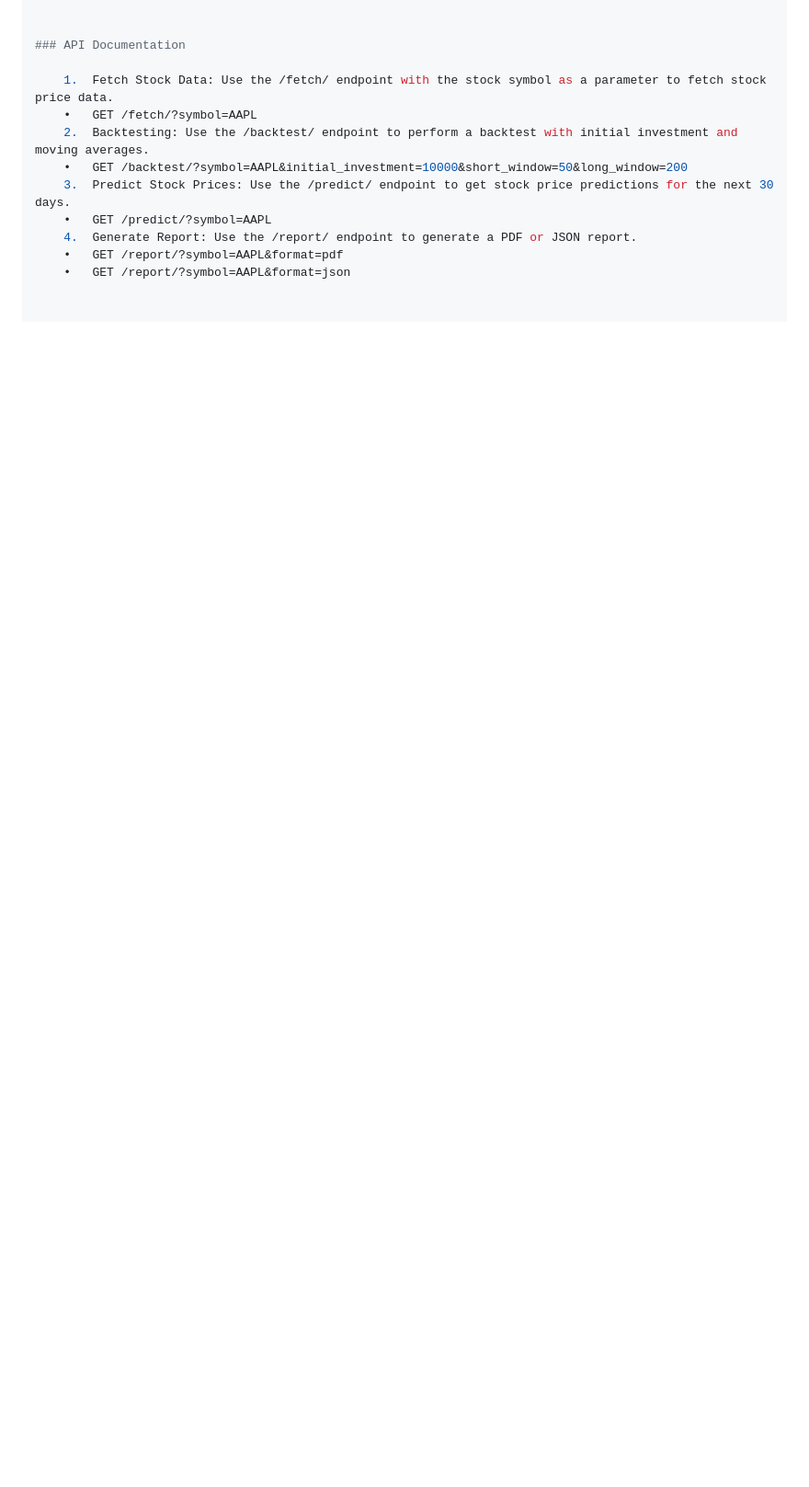
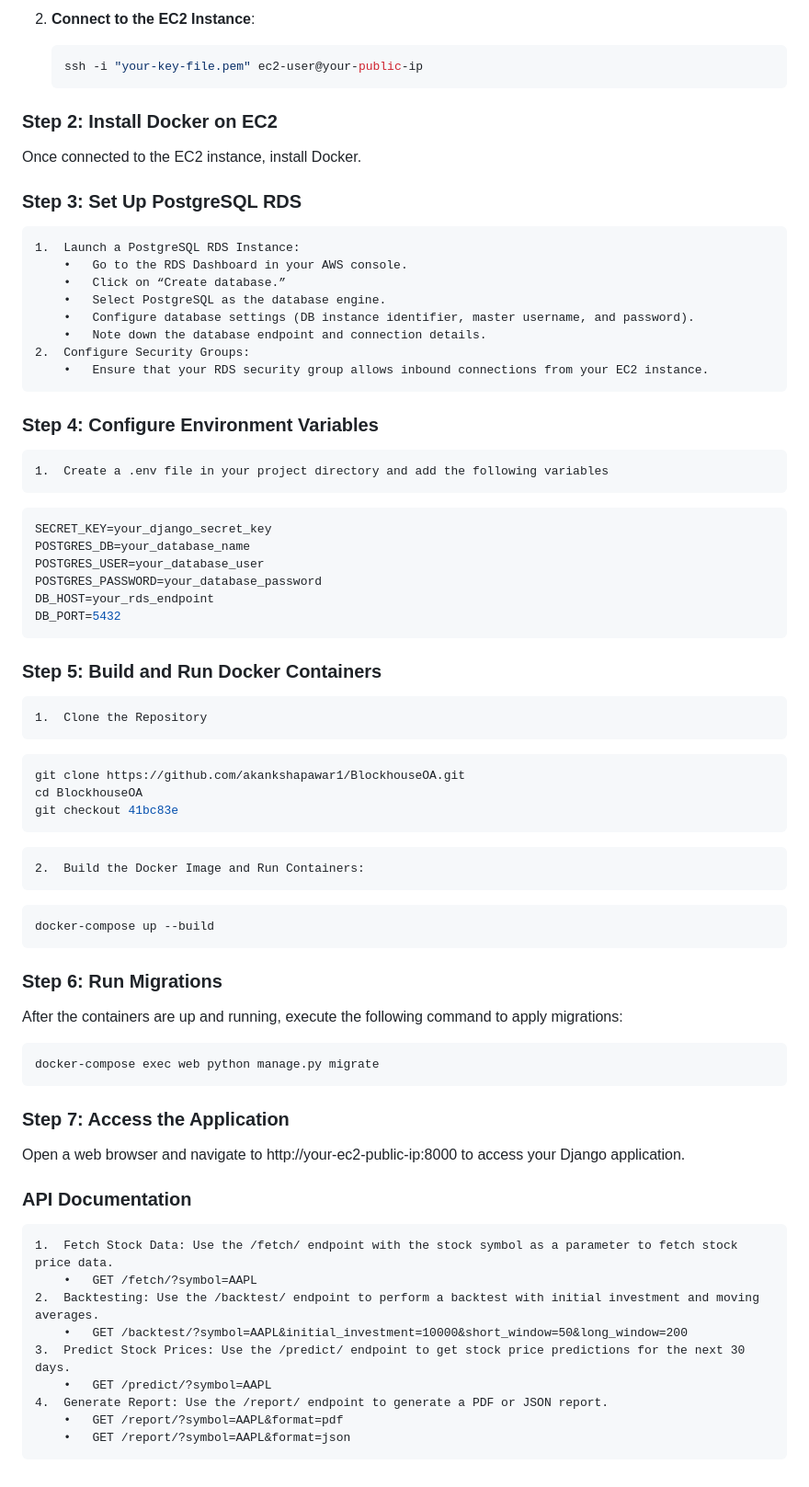
Before and after one commit to akankshapawar1/BlockhouseOA, a Markdown page: README.md, the part around the change printed below. Shown: that part at 92% size. Drawn GitHub-style; blank space fills up the shorter version.

````diff
--- a/README.md
+++ b/README.md
@@ -108,13 +160,68 @@ Visit http://127.0.0.1:8000/admin/ and log in with your superuser credentials.
+2. **Connect to the EC2 Instance**:
+   ```bash
+   ssh -i "your-key-file.pem" ec2-user@your-public-ip
+   ```
+### Step 2: Install Docker on EC2
+
+Once connected to the EC2 instance, install Docker.
+
+### Step 3: Set Up PostgreSQL RDS
+
+	1.	Launch a PostgreSQL RDS Instance:
+		•	Go to the RDS Dashboard in your AWS console.
+		•	Click on “Create database.”
+		•	Select PostgreSQL as the database engine.
+		•	Configure database settings (DB instance identifier, master username, and password).
+		•	Note down the database endpoint and connection details.
+	2.	Configure Security Groups:
+		•	Ensure that your RDS security group allows inbound connections from your EC2 instance.
+
+### Step 4: Configure Environment Variables
+
+	1.	Create a .env file in your project directory and add the following variables
+ ```bash
+SECRET_KEY=your_django_secret_key
+POSTGRES_DB=your_database_name
+POSTGRES_USER=your_database_user
+POSTGRES_PASSWORD=your_database_password
+DB_HOST=your_rds_endpoint
+DB_PORT=5432
+```
+
+### Step 5: Build and Run Docker Containers
+
+	1.	Clone the Repository
+ ```bash
+git clone https://github.com/akankshapawar1/BlockhouseOA.git
+cd BlockhouseOA
+git checkout 41bc83e
+```
+
+	2.	Build the Docker Image and Run Containers:
+ ```bash
+docker-compose up --build
+```
+
+### Step 6: Run Migrations
+
+After the containers are up and running, execute the following command to apply migrations:
+```bash
+docker-compose exec web python manage.py migrate
+```
+
+### Step 7: Access the Application
+
+Open a web browser and navigate to http://your-ec2-public-ip:8000 to access your Django application.
 
 
 ### API Documentation
 
 	1.	Fetch Stock Data: Use the /fetch/ endpoint with the stock symbol as a parameter to fetch stock price data.
-	•	GET /fetch/?symbol=AAPL
+		•	GET /fetch/?symbol=AAPL
 	2.	Backtesting: Use the /backtest/ endpoint to perform a backtest with initial investment and moving averages.
-	•	GET /backtest/?symbol=AAPL&initial_investment=10000&short_window=50&long_window=200
+		•	GET /backtest/?symbol=AAPL&initial_investment=10000&short_window=50&long_window=200
 	3.	Predict Stock Prices: Use the /predict/ endpoint to get stock price predictions for the next 30 days.
-	•	GET /predict/?symbol=AAPL
+		•	GET /predict/?symbol=AAPL
 	4.	Generate Report: Use the /report/ endpoint to generate a PDF or JSON report.
-	•	GET /report/?symbol=AAPL&format=pdf
-	•	GET /report/?symbol=AAPL&format=json
+		•	GET /report/?symbol=AAPL&format=pdf
+		•	GET /report/?symbol=AAPL&format=json
````
Also changed, not shown: other parts of README.md (+54 -2 lines).
